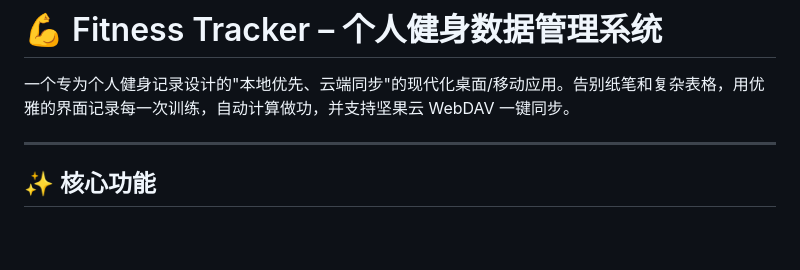
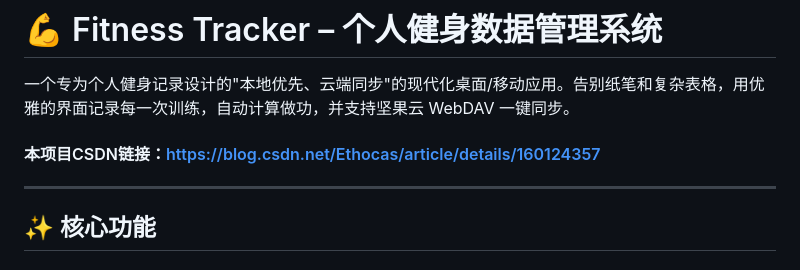
Before and after one commit to MrKedow/Fitness-Tracker, a Markdown page: README.md, the part around the change. Rendered like a GitHub page; blank space fills up the shorter version.

Commit message:
增加CSDN项目链接
Added CSDN project link for reference.

```diff
--- a/README.md
+++ b/README.md
@@ -1,6 +1,7 @@
 # 💪 Fitness Tracker – 个人健身数据管理系统
 一个专为个人健身记录设计的"本地优先、云端同步"的现代化桌面/移动应用。告别纸笔和复杂表格，用优雅的界面记录每一次训练，自动计算做功，并支持坚果云 WebDAV 一键同步。
 
+#### 本项目CSDN链接：[https://blog.csdn.net/Ethocas/article/details/160124357](https://blog.csdn.net/Ethocas/article/details/160124357?fromshare=blogdetail&sharetype=blogdetail&sharerId=160124357&sharerefer=PC&sharesource=Ethocas&sharefrom=from_link)
 ---
 ## ✨ 核心功能
 ### 📝 智能表单填写
```
